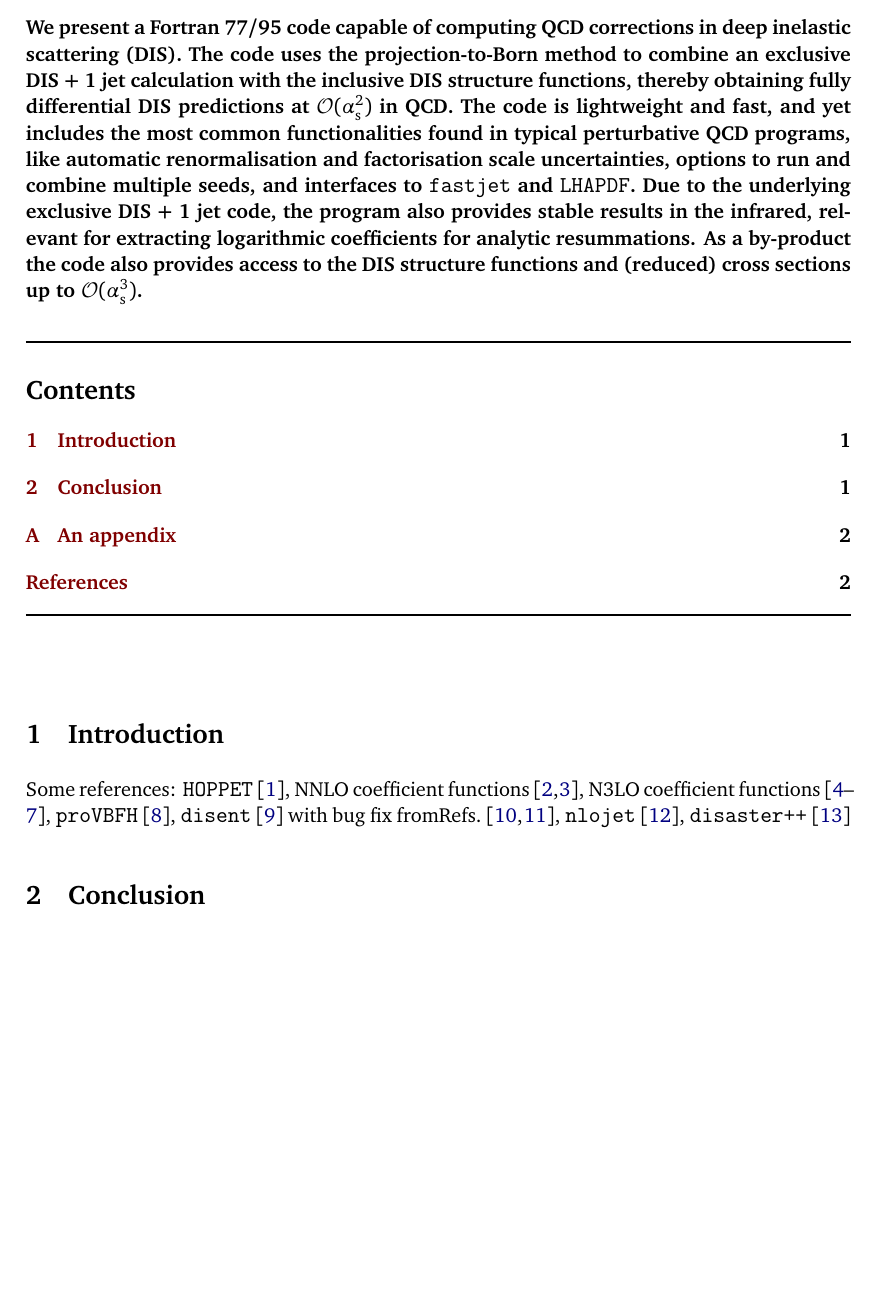
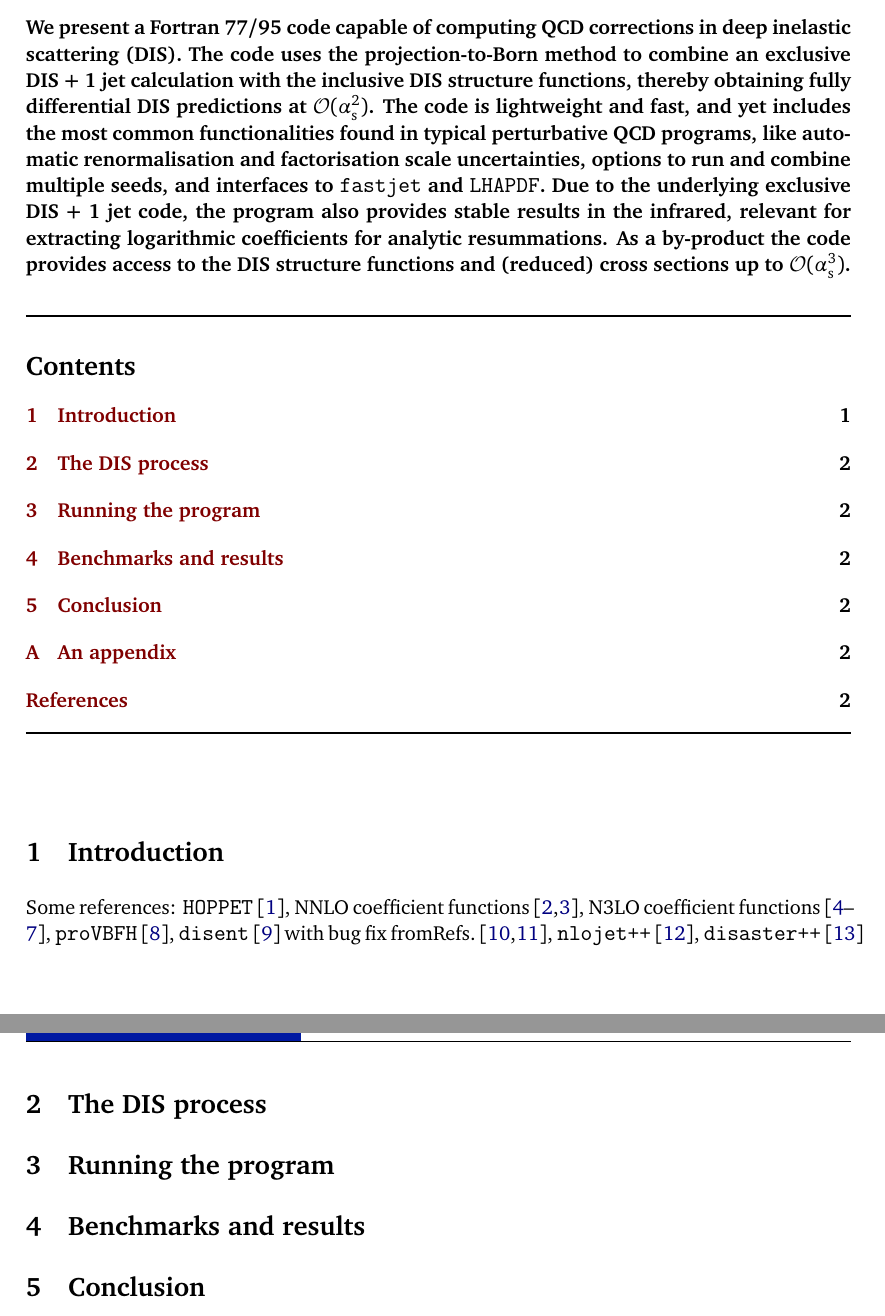
Before and after one commit to alexanderkarlberg/disorder, a LaTeX document (docs/disorder-1.0.0-manual.tex): part of page 1 of 2 before the commit and two parts of pages 1 and 2 of 3 after it, the two joined at a grey line, cut so that both start at the same text, the shorter picture padded with empty space. Compiled offline with pdfLaTeX.

Commit message:
SMall fix to abstract

```diff
--- a/docs/disorder-1.0.0-manual.tex
+++ b/docs/disorder-1.0.0-manual.tex
@@ -33,7 +33,7 @@
 \newcommand{\disent}{{\tt disent}}
 \newcommand{\provbfh}{{\tt proVBFH}}
 \newcommand{\disaster}{{\tt disaster++}}
-\newcommand{\nlojet}{{\tt nlojet}}
+\newcommand{\nlojet}{{\tt nlojet++}}
 \newcommand{\as}{\alpha_{\mathrm{s}}}
 
 \begin{document}
@@ -70,16 +70,16 @@ We present a Fortran 77/95 code capable of computing QCD corrections
 in deep inelastic scattering (DIS). The code uses the
 projection-to-Born method to combine an exclusive DIS + 1 jet
 calculation with the inclusive DIS structure functions, thereby
-obtaining fully differential DIS predictions at $\mathcal{O}(\as^2)$
-in QCD. The code is lightweight and fast, and yet includes the most
-common functionalities found in typical perturbative QCD programs,
-like automatic renormalisation and factorisation scale uncertainties,
-options to run and combine multiple seeds, and interfaces to {\tt
-  fastjet} and {\tt LHAPDF}. Due to the underlying exclusive DIS + 1
-jet code, the program also provides stable results in the infrared,
-relevant for extracting logarithmic coefficients for analytic
-resummations. As a by-product the code also provides access to the DIS
-structure functions and (reduced) cross sections up to
+obtaining fully differential DIS predictions at
+$\mathcal{O}(\as^2)$. The code is lightweight and fast, and yet
+includes the most common functionalities found in typical perturbative
+QCD programs, like automatic renormalisation and factorisation scale
+uncertainties, options to run and combine multiple seeds, and
+interfaces to {\tt fastjet} and {\tt LHAPDF}. Due to the underlying
+exclusive DIS + 1 jet code, the program also provides stable results
+in the infrared, relevant for extracting logarithmic coefficients for
+analytic resummations. As a by-product the code provides access
+to the DIS structure functions and (reduced) cross sections up to
 $\mathcal{O}(\as^3)$.}
 
 
@@ -97,6 +97,14 @@ $\mathcal{O}(\as^3)$.}
 \label{sec:intro}
 Some references: \hoppet{}~\cite{Salam:2008qg}, NNLO coefficient functions~\cite{vanNeerven:1999ca,vanNeerven:2000uj}, N3LO coefficient functions~\cite{Moch:2004xu,Vermaseren:2005qc,Moch:2008fj,Davies:2016ruz}, \provbfh{}~\cite{Cacciari:2015jma}, \disent{}~\cite{Catani:1996vz} with bug fix fromRefs.~\cite{Borsa:2020ulb,Borsa:2020yxh}, \nlojet{}~\cite{Nagy:2001xb}, \disaster{}~\cite{Graudenz:1997gv}
 
+\section{The DIS process}
+\label{sed:dis}
+
+\section{Running the program}
+\label{sec:running}
+
+\section{Benchmarks and results}
+\label{sec:benchmarks}
 
 \section{Conclusion}
 \label{sec:conclusion}
```
